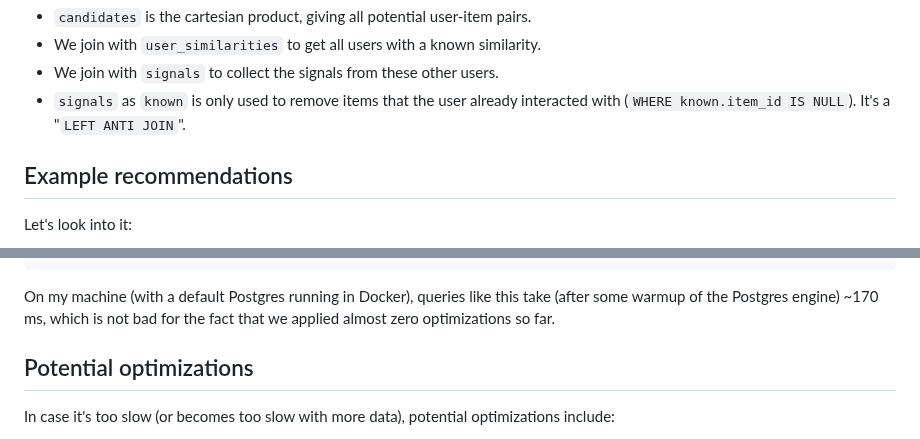
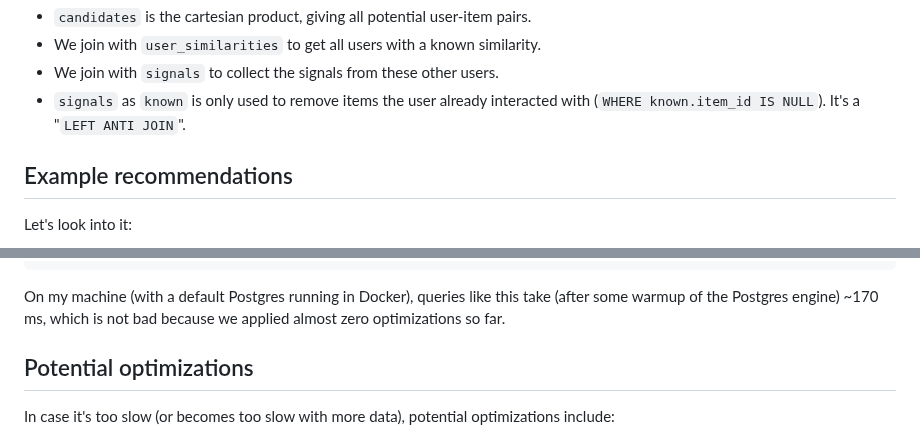
Before and after one commit to Dobiasd/articles, a Markdown page: simple_collaborative_filtering_in_pure_postgresql.md, 2 parts joined by grey strips. Rendered like a GitHub page.

Commit message:
Apply suggestions by Grammarly

````diff
--- a/simple_collaborative_filtering_in_pure_postgresql.md
+++ b/simple_collaborative_filtering_in_pure_postgresql.md
@@ -140,7 +140,7 @@ In the above:
 - `candidates` is the cartesian product, giving all potential user-item pairs.
 - We join with `user_similarities` to get all users with a known similarity.
 - We join with `signals` to collect the signals from these other users.
-- `signals` as `known` is only used to remove items that the user already interacted with (`WHERE known.item_id IS NULL`). It's a "`LEFT ANTI JOIN`".
+- `signals` as `known` is only used to remove items the user already interacted with (`WHERE known.item_id IS NULL`). It's a "`LEFT ANTI JOIN`".
 
 ## Example recommendations
 
@@ -206,7 +206,7 @@ SELECT * FROM user_recommendations WHERE user_id = 42 ORDER BY score DESC LIMIT
       42 |     317 | 0.07946202537955073
 ```
 
-On my machine (with a default Postgres running in Docker), queries like this take (after some warmup of the Postgres engine) ~170 ms, which is not bad for the fact that we applied almost zero optimizations so far.
+On my machine (with a default Postgres running in Docker), queries like this take (after some warmup of the Postgres engine) ~170 ms, which is not bad because we applied almost zero optimizations so far.
 
 ## Potential optimizations
 
````
